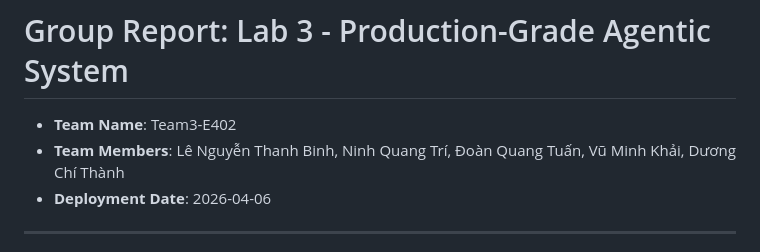
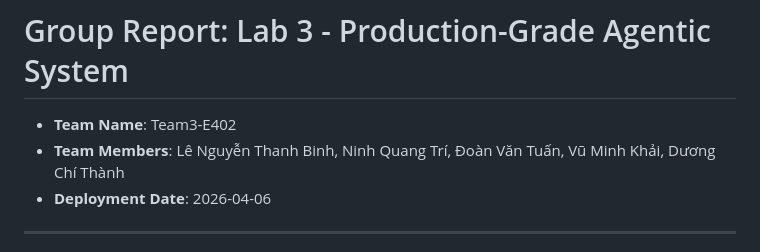
Before and after one commit to tuanvan03/Lab3-GR03, a Markdown page: report/group_report/TEMPLATE_GROUP_REPORT_Team3_E402.md, the part around the change. Rendered like a GitHub page.

Commit message:
fix name error

```diff
--- a/report/group_report/TEMPLATE_GROUP_REPORT_Team3_E402.md
+++ b/report/group_report/TEMPLATE_GROUP_REPORT_Team3_E402.md
@@ -1,7 +1,7 @@
 # Group Report: Lab 3 - Production-Grade Agentic System
 
 - **Team Name**: Team3-E402
-- **Team Members**: Lê Nguyễn Thanh Binh, Ninh Quang Trí, Đoàn Quang Tuấn, Vũ Minh Khải, Dương Chí Thành
+- **Team Members**: Lê Nguyễn Thanh Binh, Ninh Quang Trí, Đoàn Văn Tuấn, Vũ Minh Khải, Dương Chí Thành
 - **Deployment Date**: 2026-04-06
 
 ---
```
